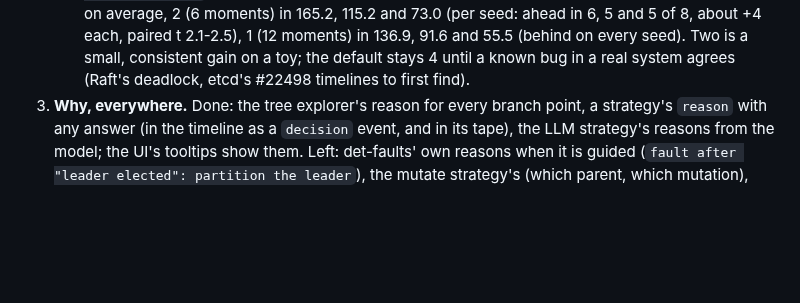
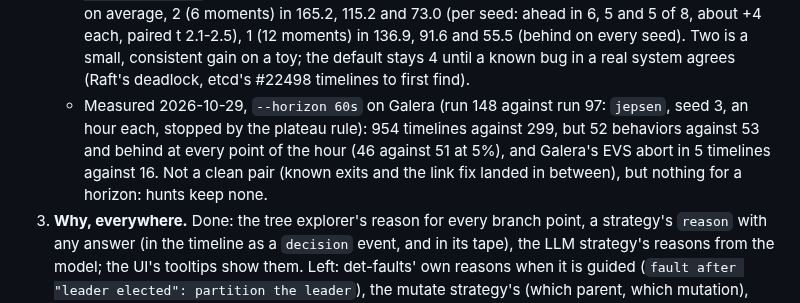
Before and after one commit to pfeodrippe/determinismo, a Markdown page: docs/PLAN.md, the part around the change. GitHub-like rendering; blank space fills up the shorter version.

Commit message:
PLAN: --horizon 60s measured on Galera, no gain
Run 148 against run 97 (jepsen, seed 3, an hour each): 3.2 times the
timelines, but fewer behaviors at every point of the hour and the EVS
abort in 5 timelines against 16. Hunts keep no horizon.

```diff
--- a/docs/PLAN.md
+++ b/docs/PLAN.md
@@ -481,6 +481,11 @@ event hashing, the guest module.
      5 of 8, about +4 each, paired t 2.1-2.5), 1 (12 moments) in 136.9, 91.6 and 55.5 (behind on
      every seed). Two is a small, consistent gain on a toy; the default stays 4 until a known
      bug in a real system agrees (Raft's deadlock, etcd's #22498 timelines to first find).
+   - Measured 2026-10-29, `--horizon 60s` on Galera (run 148 against run 97: `jepsen`, seed 3,
+     an hour each, stopped by the plateau rule): 954 timelines against 299, but 52 behaviors
+     against 53 and behind at every point of the hour (46 against 51 at 5%), and Galera's EVS
+     abort in 5 timelines against 16. Not a clean pair (known exits and the link fix landed in
+     between), but nothing for a horizon: hunts keep none.
 3. **Why, everywhere.** Done: the tree explorer's reason for every branch point, a strategy's
    `reason` with any answer (in the timeline as a `decision` event, and in its tape), the LLM
    strategy's reasons from the model; the UI's tooltips show them. Left: det-faults' own reasons
```
